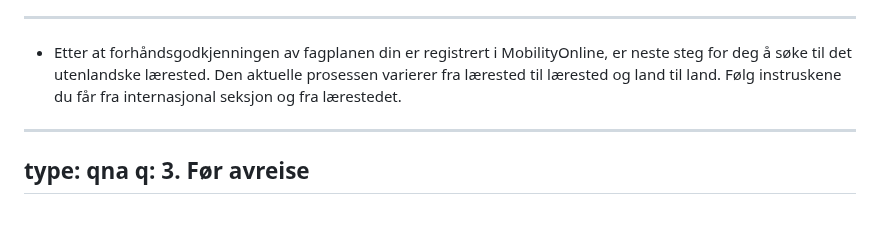
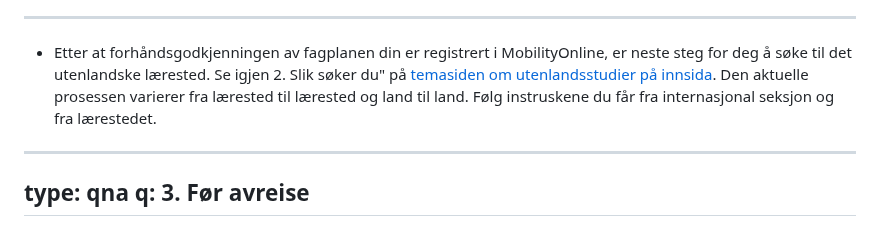
Before and after one commit to falkr/iik-edu, a Markdown page: pages/mtkom-utveksling.md, the part around the change. Rendered like a GitHub page.

Commit message:
minor change; add a second link to pkt 2. on innsida

```diff
--- a/pages/mtkom-utveksling.md
+++ b/pages/mtkom-utveksling.md
@@ -64,7 +64,7 @@ q: 2. Slik søker du
 - Merk at det at du får forhåndsgodkjent en fagplan er ingen garanti for at du får reise dit du vil. Det kan være at du ikke blir nominert av NTNU eller at du ikke kommer inn på det lærestedet du søker deg til.
 - Når fagplanen din er godkjent, sett den inn i [skjemaet om forhåndsgodkjenning av emner](https://www.ntnu.no/studier/studier_i_utlandet/rapport/tilleggskjema.php) og last skjemaet opp (igjen) på MobilityOnline. Lista over hvilke NTNU-emner du skal erstatte, kan du la stå tom. Gi deretter beskjed til [faglig studieveileder](studieveileder@komtek.ntnu.no). Faglig studieveileder vil selv gi beskjed til IE Fakultetet, som vil formelt registrere forhåndsgodkjenningen i MobilityOnline og informere deg.
 ---
-- Etter at forhåndsgodkjenningen av fagplanen din er registrert i MobilityOnline, er neste steg for deg å søke til det utenlandske lærested. Den aktuelle prosessen varierer fra lærested til lærested og land til land. Følg instruskene du får fra internasjonal seksjon og fra lærestedet.
+- Etter at forhåndsgodkjenningen av fagplanen din er registrert i MobilityOnline, er neste steg for deg å søke til det utenlandske lærested. Se igjen 2. Slik søker du" på [temasiden om utenlandsstudier på innsida](https://i.ntnu.no/utenlandsstudier). Den aktuelle prosessen varierer fra lærested til lærested og land til land. Følg instruskene du får fra internasjonal seksjon og fra lærestedet.
 
 
 ---
```
